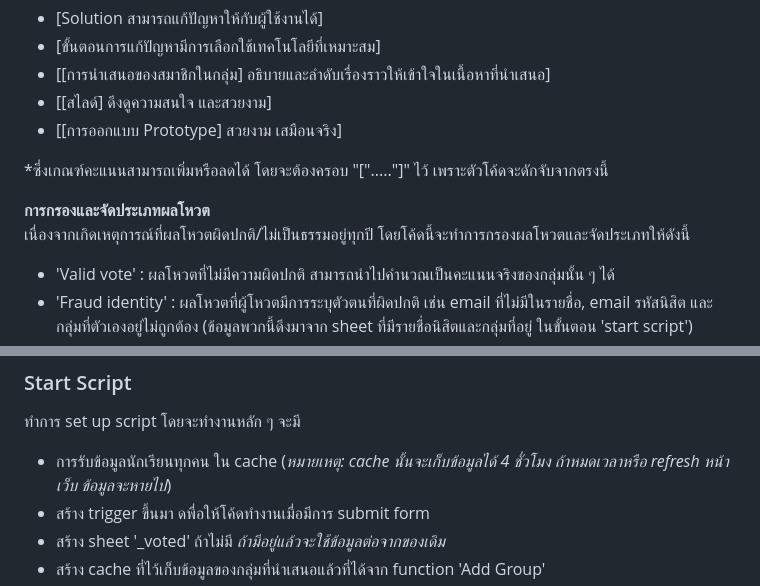
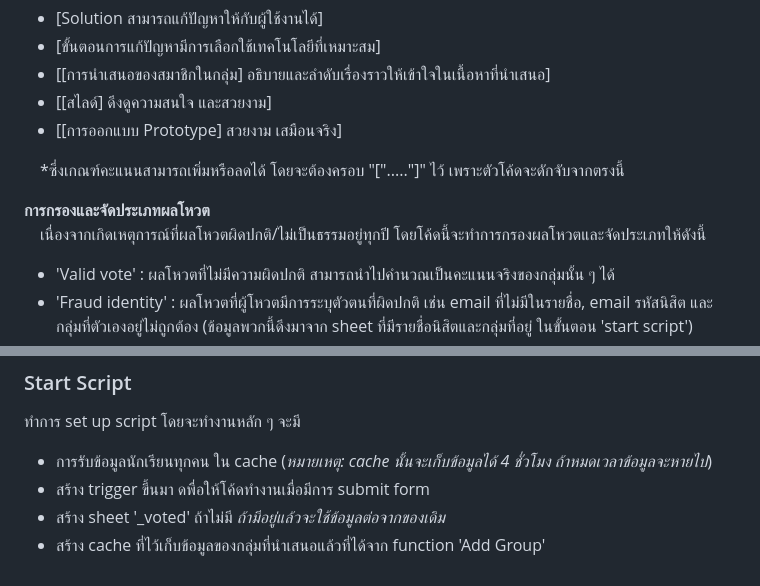
Before and after one commit to ZisZtR/TA_DC013, a Markdown page: PopVoteComplete/PopularInstruction.md, 2 parts joined by grey strips. GitHub-like rendering.

```diff
--- a/PopVoteComplete/PopularInstruction.md
+++ b/PopVoteComplete/PopularInstruction.md
@@ -9,10 +9,10 @@
 - [[สไลด์] ดึงดูความสนใจ และสวยงาม]
 - [[การออกแบบ Prototype] สวยงาม เสมือนจริง]
 
-*ซึ่งเกณฑ์คะแนนสามารถเพิ่มหรือลดได้ โดยจะต้องครอบ "["....."]" ไว้ เพราะตัวโค้ดจะดักจับจากตรงนี้
+&emsp;*ซึ่งเกณฑ์คะแนนสามารถเพิ่มหรือลดได้ โดยจะต้องครอบ "["....."]" ไว้ เพราะตัวโค้ดจะดักจับจากตรงนี้
 
  **การกรองและจัดประเภทผลโหวต**\
-  เนื่องจากเกิดเหตุการณ์ที่ผลโหวตผิดปกติ/ไม่เป็นธรรมอยู่ทุกปี โดยโค้ดนี้จะทำการกรองผลโหวตและจัดประเภทให้ดังนี้
+  &emsp;เนื่องจากเกิดเหตุการณ์ที่ผลโหวตผิดปกติ/ไม่เป็นธรรมอยู่ทุกปี โดยโค้ดนี้จะทำการกรองผลโหวตและจัดประเภทให้ดังนี้
   - 'Valid vote' : ผลโหวตที่ไม่มีความผิดปกติ สามารถนำไปคำนวณเป็นคะแนนจริงของกลุ่มนั้น ๆ ได้
   - 'Fraud identity' : ผลโหวตที่ผู้โหวตมีการระบุตัวตนที่ผิดปกติ เช่น email ที่ไม่มีในรายชื่อ, email รหัสนิสิต และกลุ่มที่ตัวเองอยู่ไม่ถูกต้อง (ข้อมูลพวกนี้ดึงมาจาก sheet ที่มีรายชื่อนิสิตและกลุ่มที่อยู่ ในขั้นตอน 'start script')
   - 'Unfaithful submit' : เกิดได้ 2 กรณีคือ
@@ -85,7 +85,7 @@
 
 ### Start Script
   ทำการ set up script โดยจะทำงานหลัก ๆ จะมี
-  - การรับข้อมูลนักเรียนทุกคน ใน cache (*หมายเหตุ: cache นั้นจะเก็บข้อมูลได้ 4 ชั่วโมง ถ้าหมดเวลาหรือ refresh หน้าเว็บ ข้อมูลจะหายไป*)
+  - การรับข้อมูลนักเรียนทุกคน ใน cache (*หมายเหตุ: cache นั้นจะเก็บข้อมูลได้ 4 ชั่วโมง ถ้าหมดเวลาข้อมูลจะหายไป*)
   - สร้าง trigger ขึ้นมา ดพื่อให้โค้ดทำงานเมื่อมีการ submit form
   - สร้าง sheet '_voted' ถ้าไม่มี *ถ้ามีอยู่แล้วจะใช้ข้อมูลต่อจากของเดิม*
   - สร้าง cache ที่ไว้เก็บข้อมูลของกลุ่มที่นำเสนอแล้วที่ได้จาก function 'Add Group'
```
